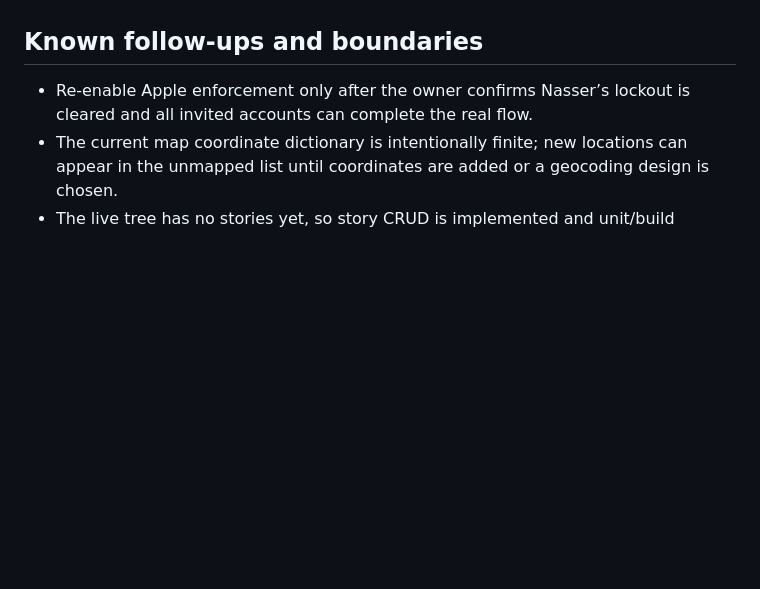
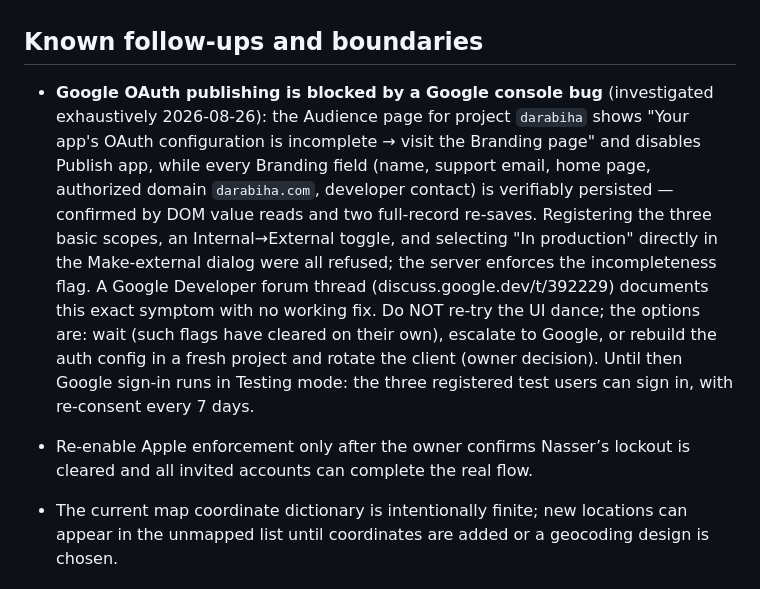
Before and after one commit to tetrisgm/darabiha.com, a Markdown page: docs/HANDOFF.md, the part around one of its changes. Rendered like a GitHub page; blank space fills up the shorter version.

Commit message:
Record the Google publishing blocker as a diagnosed console bug
Co-Authored-By: Claude Fable 5 <noreply@anthropic.com>

```diff
--- a/docs/HANDOFF.md
+++ b/docs/HANDOFF.md
@@ -231,6 +231,8 @@ The current Worker has D1, R2, public-origin, and Apple identifier bindings in `
 
 ## Known follow-ups and boundaries
 
+- **Google OAuth publishing is blocked by a Google console bug** (investigated exhaustively 2026-08-26): the Audience page for project `darabiha` shows "Your app's OAuth configuration is incomplete → visit the Branding page" and disables Publish app, while every Branding field (name, support email, home page, authorized domain `darabiha.com`, developer contact) is verifiably persisted — confirmed by DOM value reads and two full-record re-saves. Registering the three basic scopes, an Internal→External toggle, and selecting "In production" directly in the Make-external dialog were all refused; the server enforces the incompleteness flag. A Google Developer forum thread (discuss.google.dev/t/392229) documents this exact symptom with no working fix. Do NOT re-try the UI dance; the options are: wait (such flags have cleared on their own), escalate to Google, or rebuild the auth config in a fresh project and rotate the client (owner decision). Until then Google sign-in runs in Testing mode: the three registered test users can sign in, with re-consent every 7 days.
+
 - Re-enable Apple enforcement only after the owner confirms Nasser’s lockout is cleared and all invited accounts can complete the real flow.
 - The current map coordinate dictionary is intentionally finite; new locations can appear in the unmapped list until coordinates are added or a geocoding design is chosen.
 - The live tree has no stories yet, so story CRUD is implemented and unit/build validated but has little production content exercising its presentation.
```
Also changed, not shown: other parts of docs/HANDOFF.md (+1 -1 lines).
